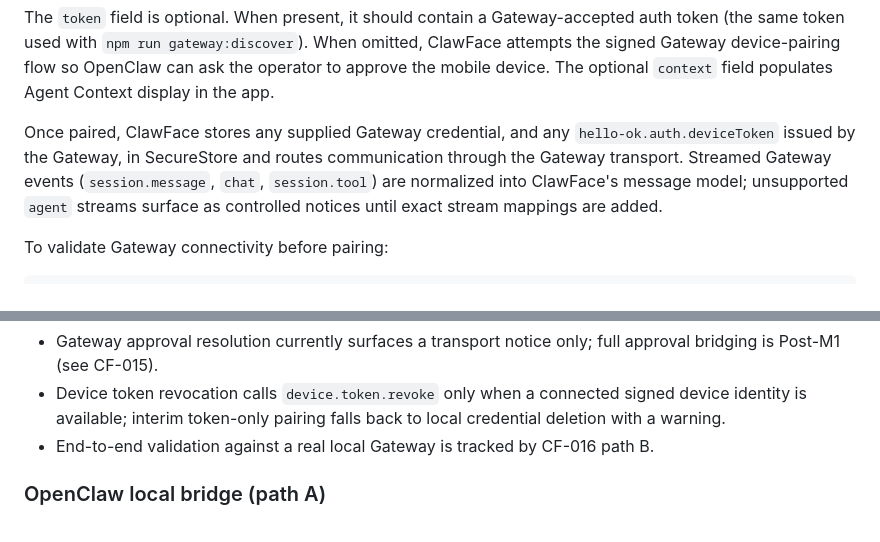
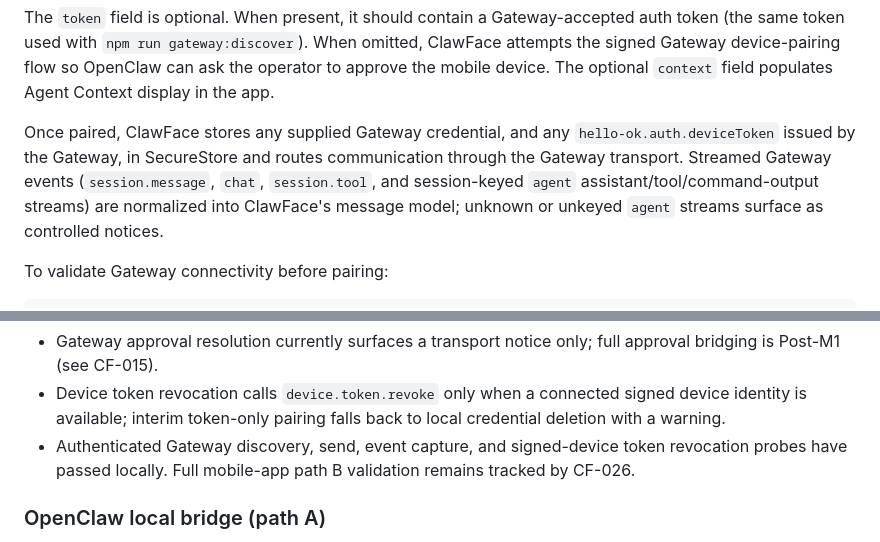
Before and after one commit to CrowBe/ClawFace, a Markdown page: README.md, 2 parts joined by grey strips. GitHub-like rendering.

Commit message:
CF-026: refresh Gateway docs after validation (#74)

```diff
--- a/README.md
+++ b/README.md
@@ -121,7 +121,7 @@ To pair ClawFace with a local Gateway, construct a pairing payload with `transpo
 
 The `token` field is optional. When present, it should contain a Gateway-accepted auth token (the same token used with `npm run gateway:discover`). When omitted, ClawFace attempts the signed Gateway device-pairing flow so OpenClaw can ask the operator to approve the mobile device. The optional `context` field populates Agent Context display in the app.
 
-Once paired, ClawFace stores any supplied Gateway credential, and any `hello-ok.auth.deviceToken` issued by the Gateway, in SecureStore and routes communication through the Gateway transport. Streamed Gateway events (`session.message`, `chat`, `session.tool`) are normalized into ClawFace's message model; unsupported `agent` streams surface as controlled notices until exact stream mappings are added.
+Once paired, ClawFace stores any supplied Gateway credential, and any `hello-ok.auth.deviceToken` issued by the Gateway, in SecureStore and routes communication through the Gateway transport. Streamed Gateway events (`session.message`, `chat`, `session.tool`, and session-keyed `agent` assistant/tool/command-output streams) are normalized into ClawFace's message model; unknown or unkeyed `agent` streams surface as controlled notices.
 
 To validate Gateway connectivity before pairing:
 
@@ -147,7 +147,7 @@ Known path B limitations:
 
 - Gateway approval resolution currently surfaces a transport notice only; full approval bridging is Post-M1 (see CF-015).
 - Device token revocation calls `device.token.revoke` only when a connected signed device identity is available; interim token-only pairing falls back to local credential deletion with a warning.
-- End-to-end validation against a real local Gateway is tracked by CF-016 path B.
+- Authenticated Gateway discovery, send, event capture, and signed-device token revocation probes have passed locally. Full mobile-app path B validation remains tracked by CF-026.
 
 ### OpenClaw local bridge (path A)
 
```
Also changed, not shown: docs/ARCHITECTURE.md (+5 -5 lines).
